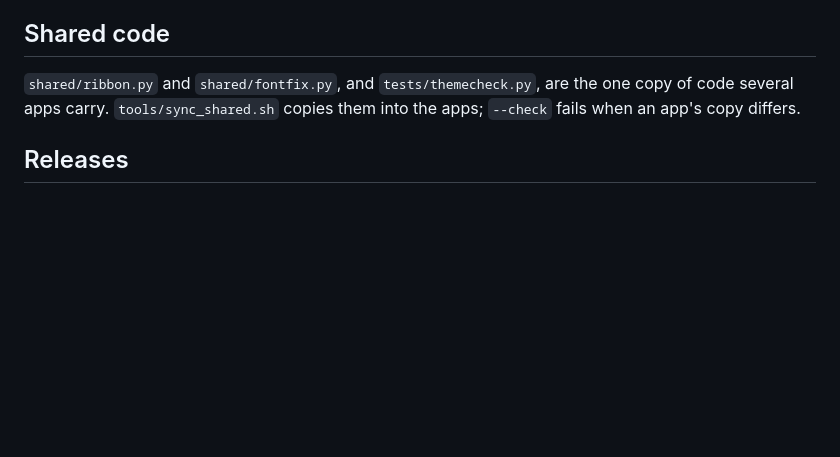
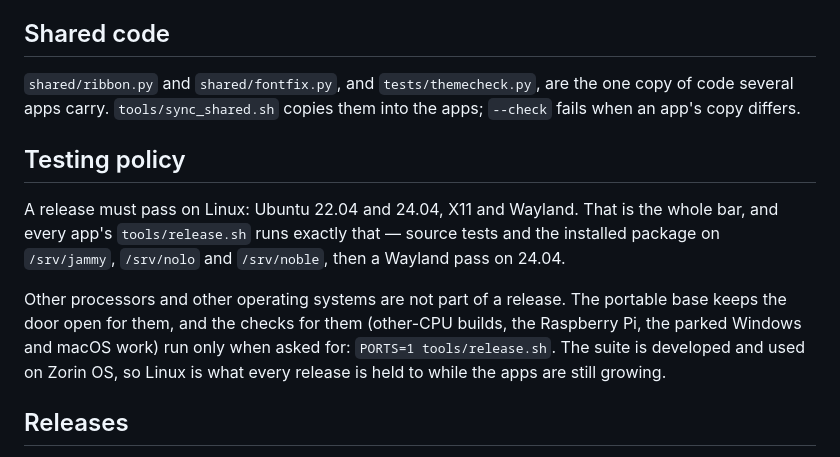
Before and after one commit to Akeilan/FolioStudio, a Markdown page: README.md, the part around the change. Drawn GitHub-style; blank space fills up the shorter version.

Commit message:
Testing policy written down: Linux is the bar, ports only on request (X4-01)
Every release must pass on Ubuntu 22.04 and 24.04, X11 and Wayland. Other
processors and operating systems are not part of a release; their checks run
under PORTS=1.

Co-Authored-By: Claude Opus 5 <noreply@anthropic.com>
Claude-Session: https://claude.ai/code/session_01L7oDhePMuTSzKAPokorihB

```diff
--- a/README.md
+++ b/README.md
@@ -49,6 +49,17 @@ failures; the exit code is 0 only when all passed.
 several apps carry. `tools/sync_shared.sh` copies them into the apps; `--check` fails when an app's
 copy differs.
 
+## Testing policy
+
+A release must pass on Linux: Ubuntu 22.04 and 24.04, X11 and Wayland. That is the whole bar, and
+every app's `tools/release.sh` runs exactly that — source tests and the installed package on
+`/srv/jammy`, `/srv/nolo` and `/srv/noble`, then a Wayland pass on 24.04.
+
+Other processors and other operating systems are not part of a release. The portable base keeps the
+door open for them, and the checks for them (other-CPU builds, the Raspberry Pi, the parked Windows
+and macOS work) run only when asked for: `PORTS=1 tools/release.sh`. The suite is developed and used
+on Zorin OS, so Linux is what every release is held to while the apps are still growing.
+
 ## Releases
 
 Each app's release run lives in its repository as `tools/release.sh` (Sheet: `tools/release_installed.sh`
```
